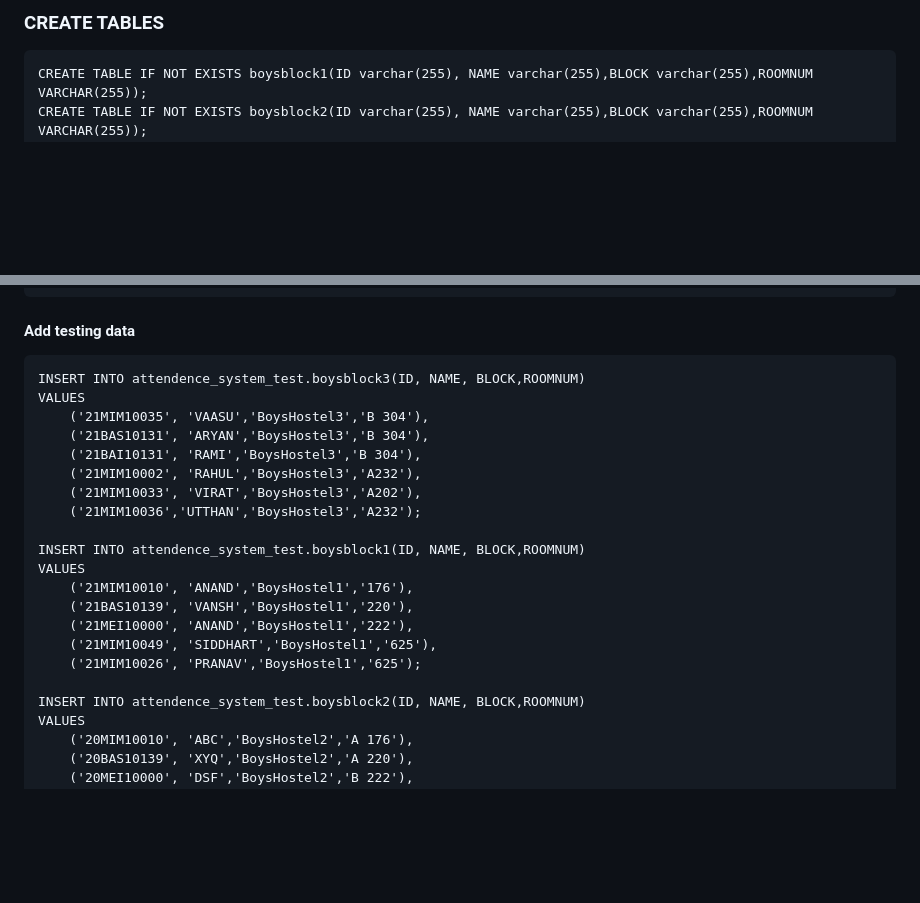
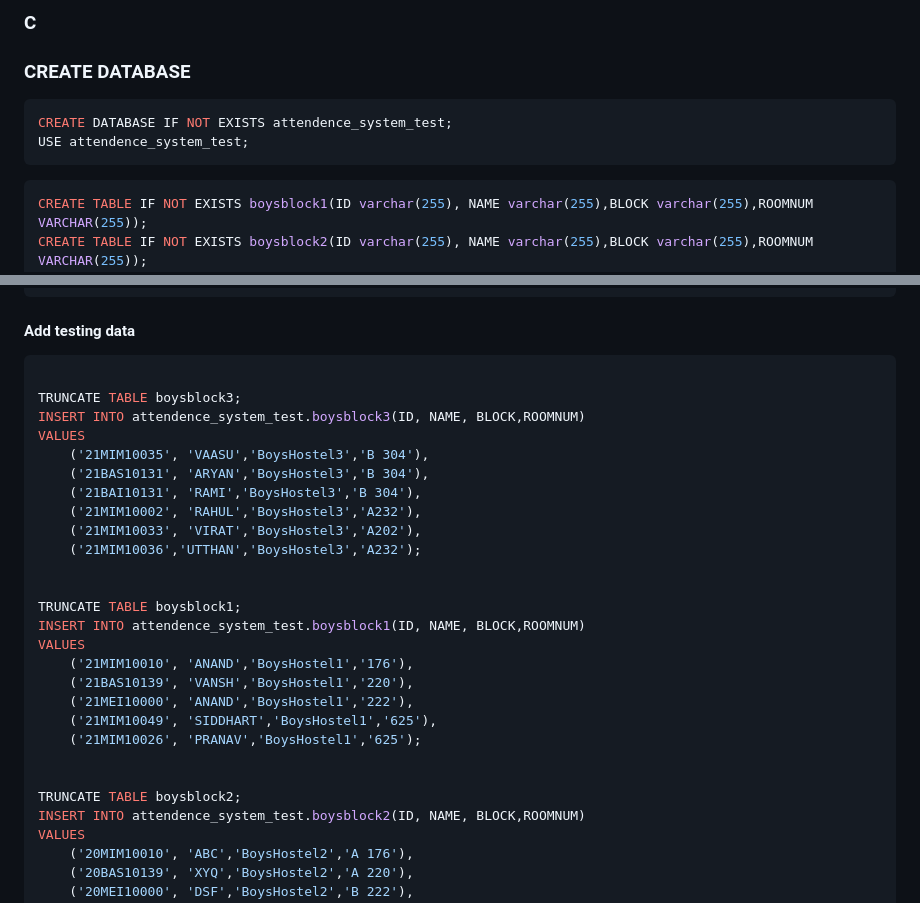
Before and after one commit to XenonyxBlaze/attendanceapp, a Markdown page: SQL.MD, 2 parts joined by grey strips. GitHub-like rendering; blank space fills up the shorter version.

````diff
--- a/SQL.MD
+++ b/SQL.MD
@@ -1,6 +1,12 @@
-### CREATE TABLES
+### C
 
-```.sql
+### CREATE DATABASE
+```sql
+CREATE DATABASE IF NOT EXISTS attendence_system_test;
+USE attendence_system_test;
+```
+
+```sql
 CREATE TABLE IF NOT EXISTS boysblock1(ID varchar(255), NAME varchar(255),BLOCK varchar(255),ROOMNUM VARCHAR(255));
 CREATE TABLE IF NOT EXISTS boysblock2(ID varchar(255), NAME varchar(255),BLOCK varchar(255),ROOMNUM VARCHAR(255));
 CREATE TABLE IF NOT EXISTS boysblock3(ID varchar(255), NAME varchar(255),BLOCK varchar(255),ROOMNUM VARCHAR(255));
@@ -20,7 +26,9 @@ CREATE TABLE attendance (
 
 
 #### Add testing data
-```.sql
+```sql
+
+TRUNCATE TABLE boysblock3;
 INSERT INTO attendence_system_test.boysblock3(ID, NAME, BLOCK,ROOMNUM)
 VALUES
     ('21MIM10035', 'VAASU','BoysHostel3','B 304'),
@@ -30,6 +38,8 @@ VALUES
     ('21MIM10033', 'VIRAT','BoysHostel3','A202'),
     ('21MIM10036','UTTHAN','BoysHostel3','A232');
 
+
+TRUNCATE TABLE boysblock1;
 INSERT INTO attendence_system_test.boysblock1(ID, NAME, BLOCK,ROOMNUM)
 VALUES
     ('21MIM10010', 'ANAND','BoysHostel1','176'),
@@ -38,6 +48,8 @@ VALUES
     ('21MIM10049', 'SIDDHART','BoysHostel1','625'),
     ('21MIM10026', 'PRANAV','BoysHostel1','625');
 
+
+TRUNCATE TABLE boysblock2;
 INSERT INTO attendence_system_test.boysblock2(ID, NAME, BLOCK,ROOMNUM)
 VALUES
     ('20MIM10010', 'ABC','BoysHostel2','A 176'),
````
